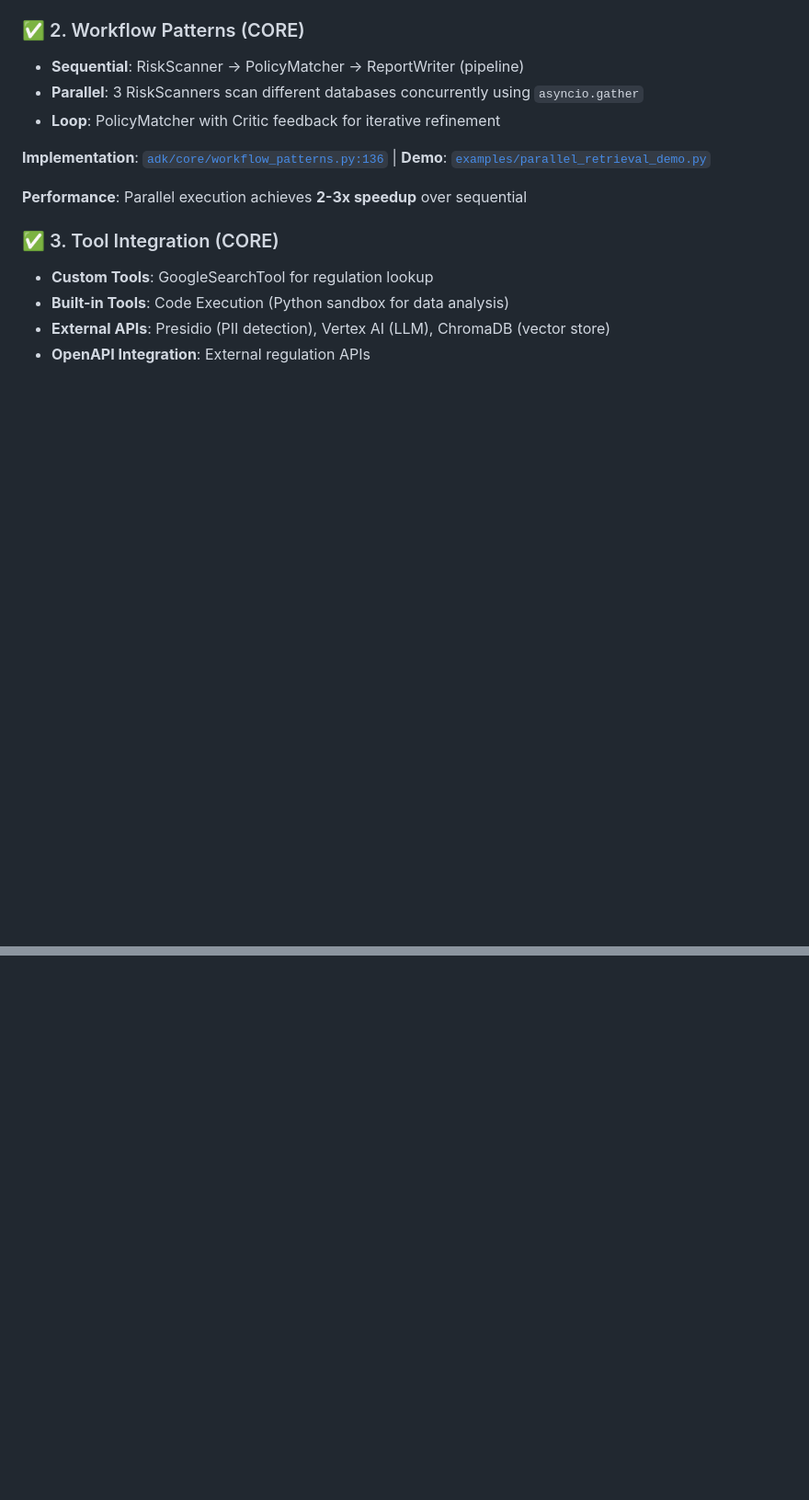
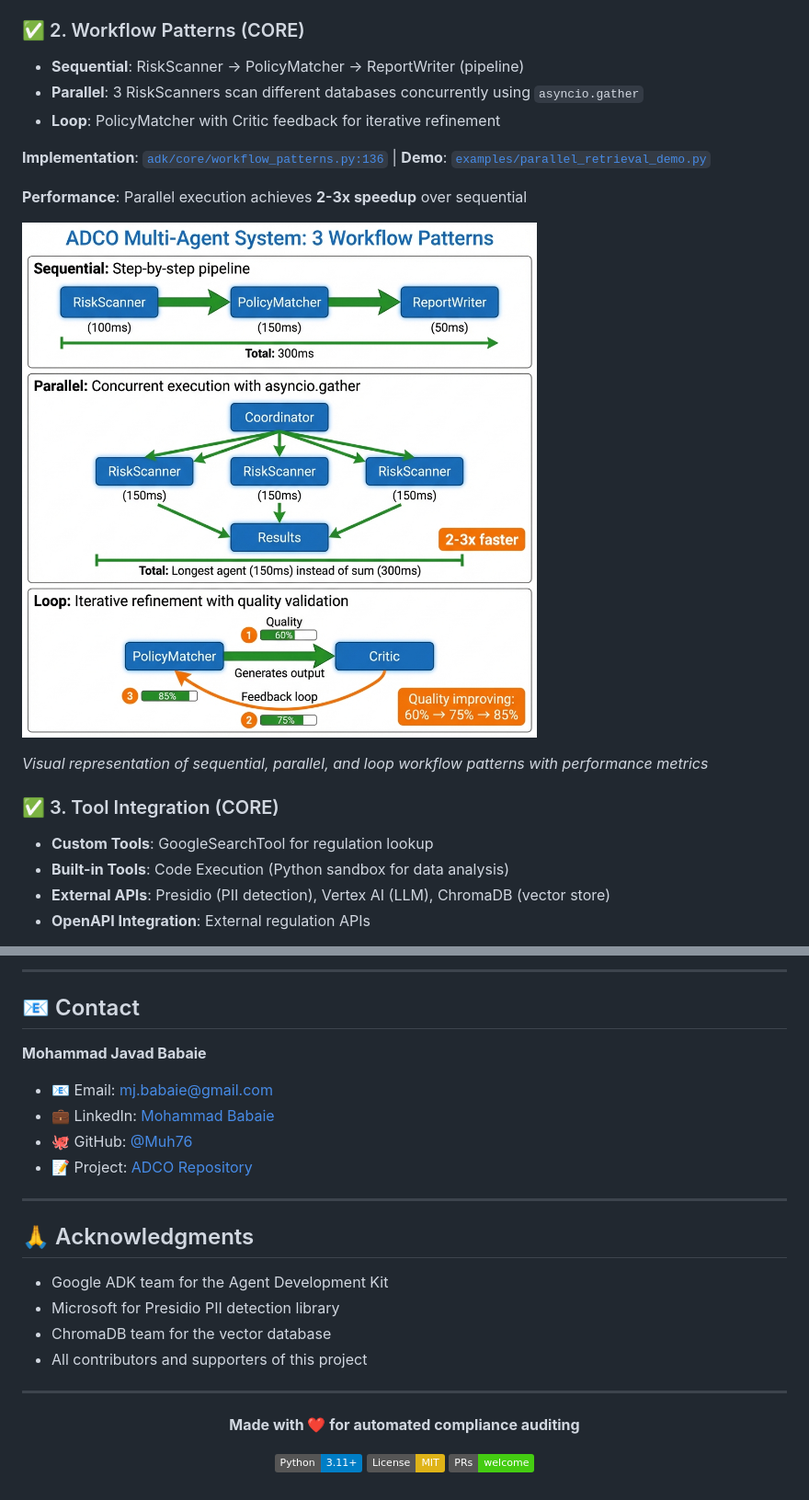
Before and after one commit to Muh76/Autonomous-Data-Compliance-Officer-Multi-Agent-System, a Markdown page: README.md, 2 parts joined by grey strips. Shown: that part at 92% size. GitHub-like rendering; badges without logos; blank space fills up the shorter version.

```diff
--- a/README.md
+++ b/README.md
@@ -123,6 +107,10 @@ This project implements **8+ advanced agentic AI concepts** from the Google ADK
 
 **Performance**: Parallel execution achieves **2-3x speedup** over sequential
 
+![Workflow Patterns](docs/workflow_patterns.png)
+
+*Visual representation of sequential, parallel, and loop workflow patterns with performance metrics*
+
 ### ✅ 3. Tool Integration (CORE)
 - **Custom Tools**: GoogleSearchTool for regulation lookup
 - **Built-in Tools**: Code Execution (Python sandbox for data analysis)
@@ -377,0 +437,30 @@ See the [LICENSE](LICENSE) file for details.
+---
+
+## 📧 Contact
+
+**Mohammad Javad Babaie**
+
+- 📧 Email: [mj.babaie@gmail.com](mailto:mj.babaie@gmail.com)
+- 💼 LinkedIn: [Mohammad Babaie](https://www.linkedin.com/in/mohammadbabaie/)
+- 🐙 GitHub: [@Muh76](https://github.com/Muh76)
+- 📝 Project: [ADCO Repository](https://github.com/Muh76/Autonomous-Data-Compliance-Officer-Multi-Agent-System)
+
+---
+
+## 🙏 Acknowledgments
+
+- Google ADK team for the Agent Development Kit
+- Microsoft for Presidio PII detection library
+- ChromaDB team for the vector database
+- All contributors and supporters of this project
+
+---
+
+<div align="center">
+
+**Made with ❤️ for automated compliance auditing**
+
+[![Python](https://img.shields.io/badge/Python-3.11+-blue.svg)](https://www.python.org/)
+[![License](https://img.shields.io/badge/License-MIT-yellow.svg)](LICENSE)
+[![PRs Welcome](https://img.shields.io/badge/PRs-welcome-brightgreen.svg)](CONTRIBUTING.md)
+
```
Also changed, not shown: other parts of README.md (+80 -24 lines).
